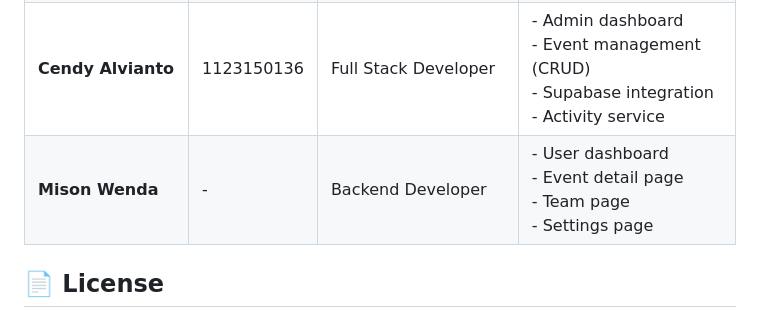
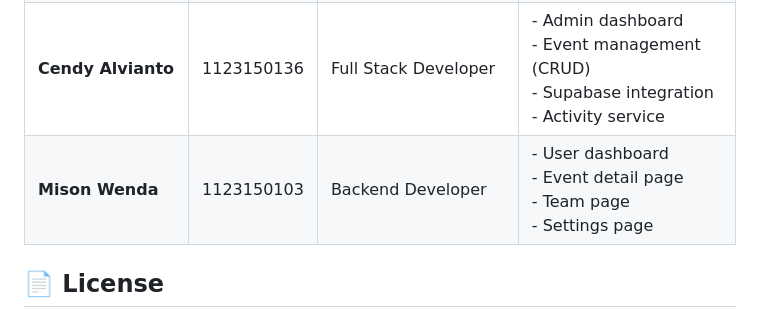
Before and after one commit to Mansyahariii/collabsession_kelompok_3, a Markdown page: README.md, the part around the change. Drawn GitHub-style.

```diff
--- a/README.md
+++ b/README.md
@@ -221,7 +221,7 @@ CREATE TABLE activities (
 | **Ari Firmansyah** | 1123150127 | Project Lead & UI/UX Designer | - Splash screen design<br>- UI/UX Design<br>- Profile page implementation<br>- Project structure |
 | **Rizky Adekatuasa** | 1123150137 | Mobile Developer | - Login & Registration screen<br>- Firebase Authentication<br>- Push notification (FCM)<br>- Local notifications |
 | **Cendy Alvianto** | 1123150136 | Full Stack Developer | - Admin dashboard<br>- Event management (CRUD)<br>- Supabase integration<br>- Activity service |
-| **Mison Wenda** | - | Backend Developer | - User dashboard<br>- Event detail page<br>- Team page<br>- Settings page |
+| **Mison Wenda** | 1123150103 | Backend Developer | - User dashboard<br>- Event detail page<br>- Team page<br>- Settings page |
 
 ## 📄 License
 
```
